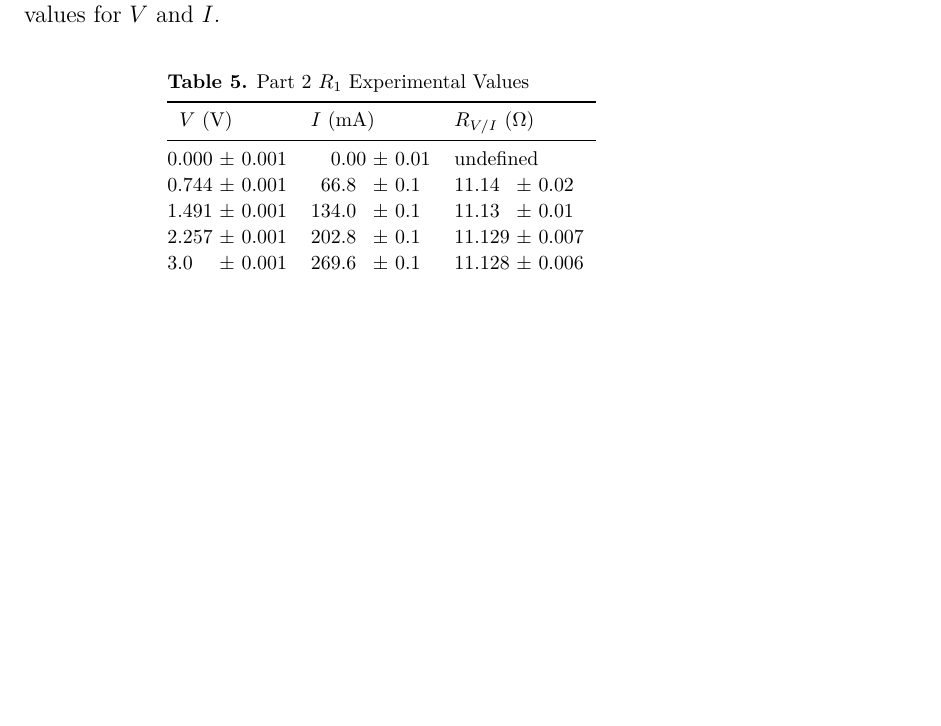
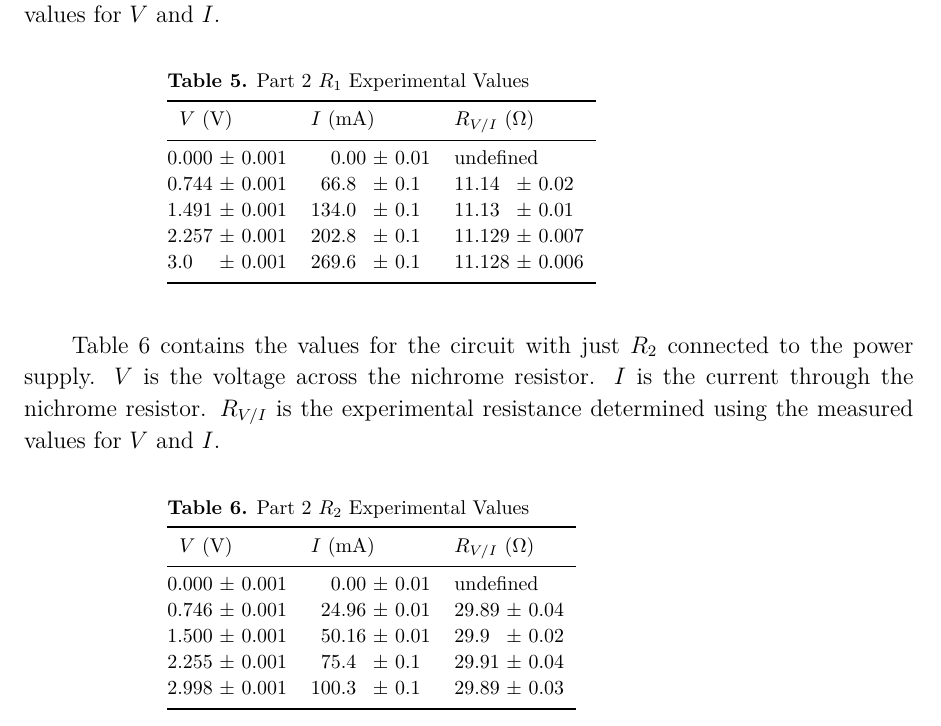
Before and after one commit to VinEdw/latex-physics-reports, a LaTeX paper (resistance-lab/resistance-lab-report.tex): part of page 4 of 6 before the commit and part of page 4 of 7 after it, cut so that both start at the same text, the shorter picture padded with empty space. The pictures show the PDF file resistance-lab/resistance-lab-report.pdf that the author committed with the source.

Commit message:
R_2 experimental values table added

```diff
--- a/resistance-lab/resistance-lab-report.tex
+++ b/resistance-lab/resistance-lab-report.tex
@@ -164,6 +164,27 @@ Part 2 $R_1$ Experimental Values
 \br
 \end{tabular}\end{indented}\end{table}
 
+Table \ref{tab:R_2_experimental_values} contains the values for the circuit with just $R_2$ connected to the power supply.
+$V$ is the voltage across the nichrome resistor.
+$I$ is the current through the nichrome resistor.
+$R_{V/I}$ is the experimental resistance determined using the measured values for $V$ and $I$.
+
+\begin{table}[htbp]
+\caption{\label{tab:R_2_experimental_values}
+Part 2 $R_2$ Experimental Values
+}
+\begin{indented}\lineup\item[]\begin{tabular}{@{}\mcm\mcm\mcm}
+\br
+  \mch{$V$ (V)} & \mch{$I$ (mA)} & \mch{$R_{V/I}$ (Ω)} \\
+\mr
+  0&000 & 0&001 &  0&00  & 0&01 & \multicolumn{4}{l}{undefined} \\
+  0&746 & 0&001 &  24&96 & 0&01 & 29&89 & 0&04   \\
+  1&500 & 0&001 &  50&16 & 0&01 & 29&9 & 0&02    \\
+  2&255 & 0&001 &  75&4  & 0&1  & 29&91 & 0&04   \\
+  2&998 & 0&001 & 100&3  & 0&1  & 29&89 & 0&03   \\
+\br
+\end{tabular}\end{indented}\end{table}
+
 %%%%%%%%%%%%%%%%%%%% Uncertainty %%%%%%%%%%%%%%%%%%%%
 \section{Uncertainty}
 
```
Also changed, not shown: resistance-lab/resistance-lab-report.pdf.
